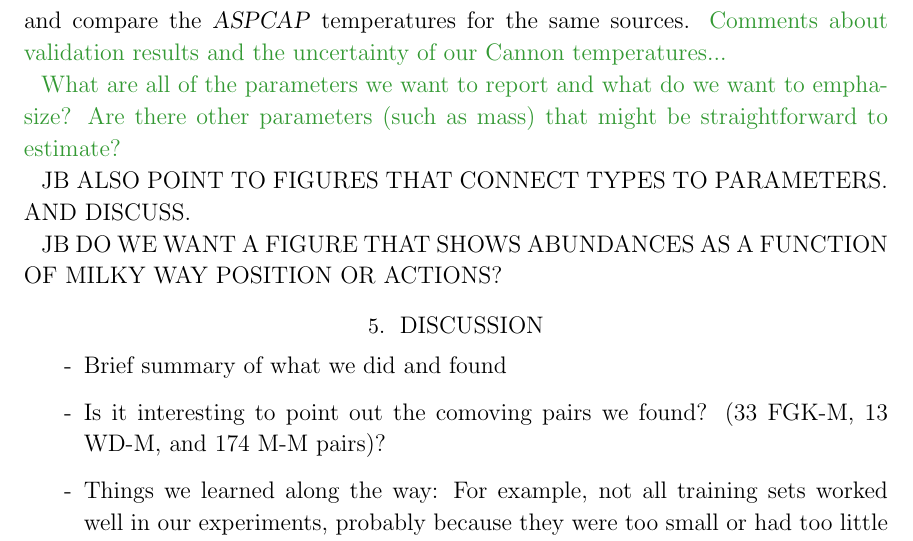
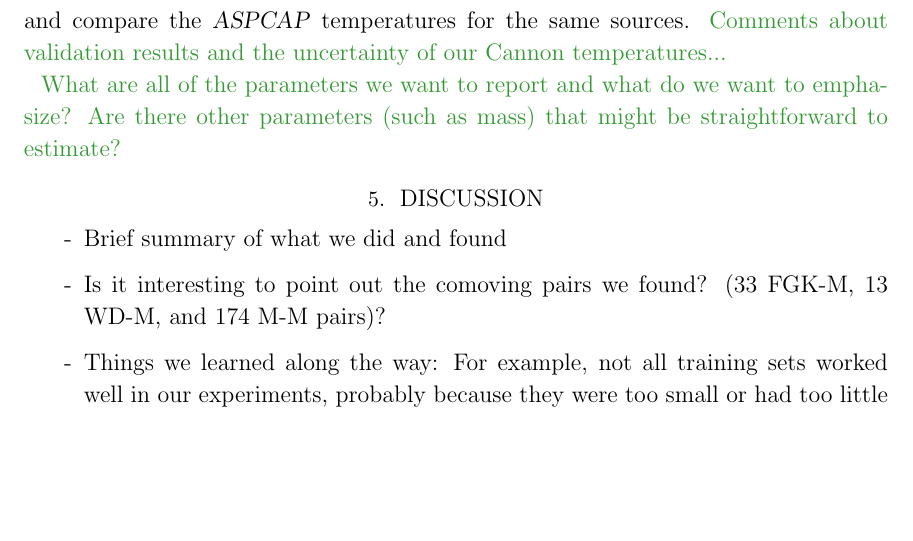
Before and after one commit to jbirky/Mdwarf_project, a LaTeX paper (paper/draft.tex): part of page 11 of 25, cut so that both start at the same text, the shorter picture padded with empty space. Compiled offline with pdfLaTeX.

Commit message:
completed bullet

```diff
--- a/paper/draft.tex
+++ b/paper/draft.tex
@@ -289,9 +289,7 @@ To obtain visual band magnitudes for a set of sources, we cross-matched the 10,3
 
 \color{gcolor}{What are all of the parameters we want to report and what do we want to emphasize? Are there other parameters (such as mass) that might be straightforward to estimate?}\color{black}
 
-JB ALSO POINT TO FIGURES THAT CONNECT TYPES TO PARAMETERS. AND DISCUSS.
-
-JB DO WE WANT A FIGURE THAT SHOWS ABUNDANCES AS A FUNCTION OF MILKY WAY POSITION OR ACTIONS?
+% JB DO WE WANT A FIGURE THAT SHOWS ABUNDANCES AS A FUNCTION OF MILKY WAY POSITION OR ACTIONS?
 
 %%==========================================================================================
 \section{Discussion} \label{sec:discussion}
```
